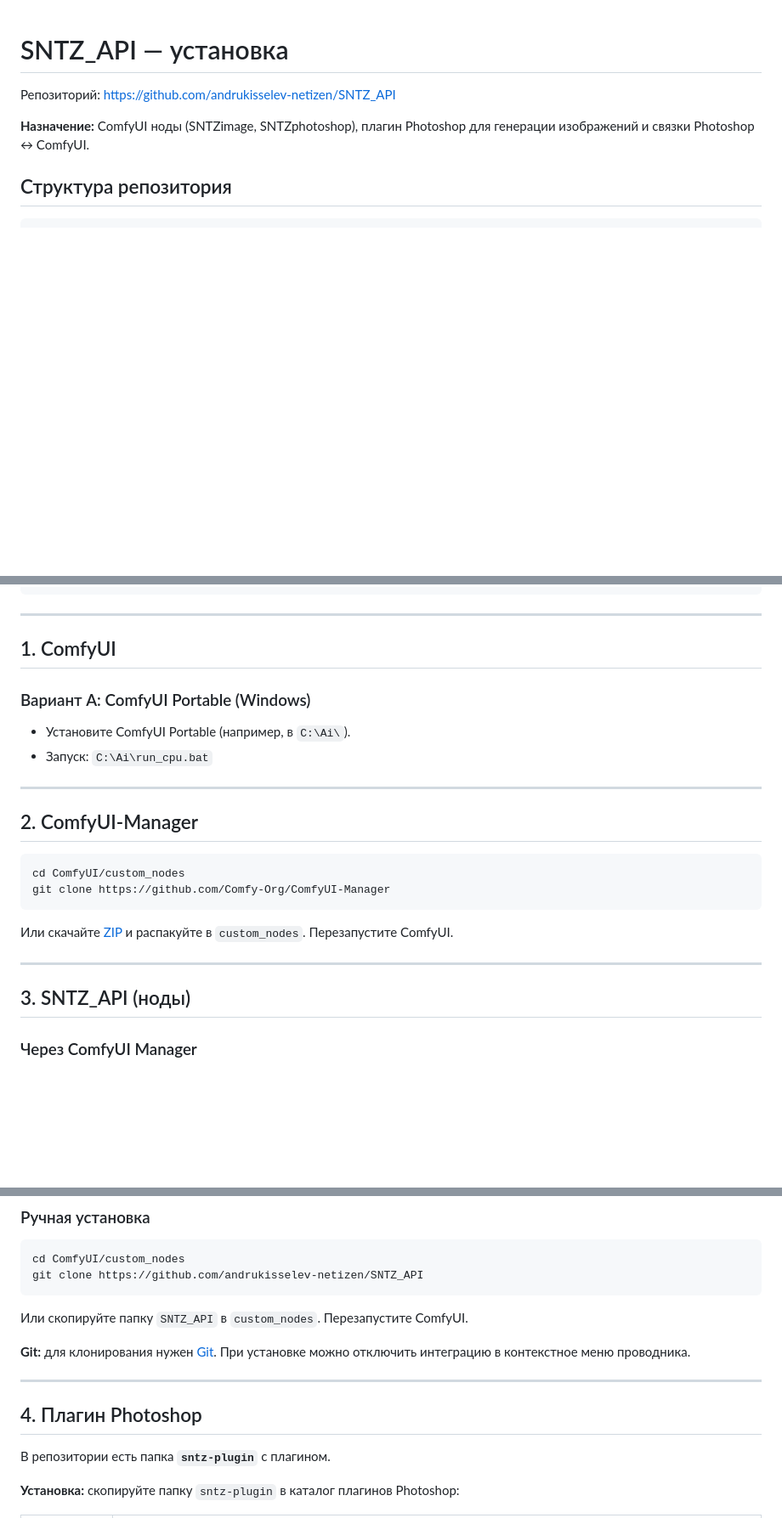
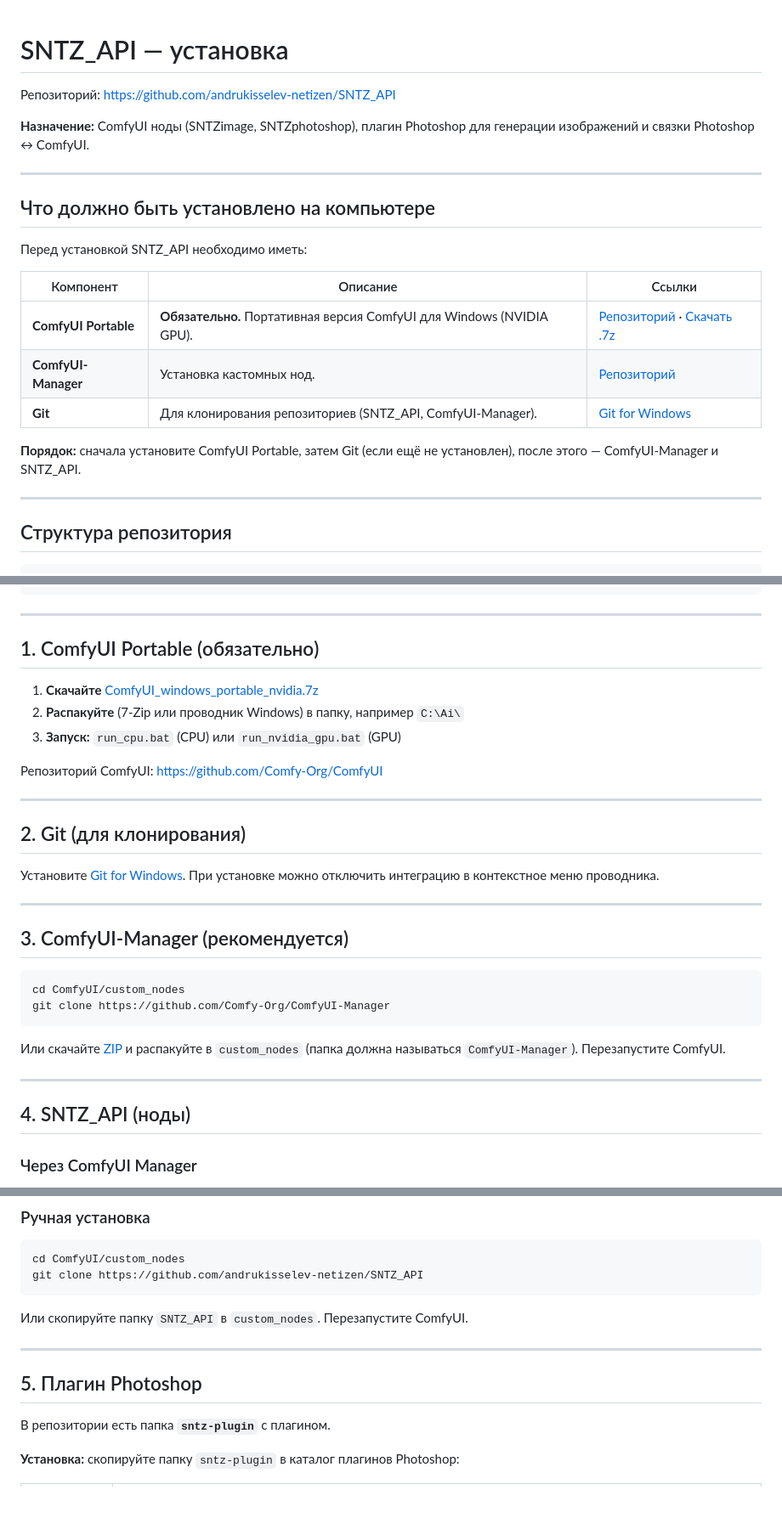
Before and after one commit to andrukisselev-netizen/SNTZ_API, a Markdown page: INSTALL.md, 3 parts joined by grey strips. Shown at 85% size. Drawn GitHub-style; blank space fills up the shorter version.

Commit message:
docs(INSTALL): добавлен блок требований — ComfyUI Portable, Git, ComfyUI-Manager с прямыми ссылками
Made-with: Cursor

````diff
--- a/INSTALL.md
+++ b/INSTALL.md
@@ -3,6 +3,22 @@
 Репозиторий: https://github.com/andrukisselev-netizen/SNTZ_API
 
 **Назначение:** ComfyUI ноды (SNTZimage, SNTZphotoshop), плагин Photoshop для генерации изображений и связки Photoshop ↔ ComfyUI.
+
+---
+
+## Что должно быть установлено на компьютере
+
+Перед установкой SNTZ_API необходимо иметь:
+
+| Компонент | Описание | Ссылки |
+|-----------|----------|--------|
+| **ComfyUI Portable** | **Обязательно.** Портативная версия ComfyUI для Windows (NVIDIA GPU). | [Репозиторий](https://github.com/Comfy-Org/ComfyUI) · [Скачать .7z](https://github.com/comfyanonymous/ComfyUI/releases/latest/download/ComfyUI_windows_portable_nvidia.7z) |
+| **ComfyUI-Manager** | Установка кастомных нод. | [Репозиторий](https://github.com/Comfy-Org/ComfyUI-Manager) |
+| **Git** | Для клонирования репозиториев (SNTZ_API, ComfyUI-Manager). | [Git for Windows](https://git-scm.com/install/windows) |
+
+**Порядок:** сначала установите ComfyUI Portable, затем Git (если ещё не установлен), после этого — ComfyUI-Manager и SNTZ_API.
+
+---
 
 ## Структура репозитория
 
@@ -30,27 +46,34 @@ SNTZ_API/
 
 ---
 
-## 1. ComfyUI
+## 1. ComfyUI Portable (обязательно)
 
-### Вариант A: ComfyUI Portable (Windows)
+1. **Скачайте** [ComfyUI_windows_portable_nvidia.7z](https://github.com/comfyanonymous/ComfyUI/releases/latest/download/ComfyUI_windows_portable_nvidia.7z)
+2. **Распакуйте** (7-Zip или проводник Windows) в папку, например `C:\Ai\`
+3. **Запуск:** `run_cpu.bat` (CPU) или `run_nvidia_gpu.bat` (GPU)
 
-- Установите ComfyUI Portable (например, в `C:\Ai\`).
-- Запуск: `C:\Ai\run_cpu.bat`
+Репозиторий ComfyUI: https://github.com/Comfy-Org/ComfyUI
 
 ---
 
-## 2. ComfyUI-Manager
+## 2. Git (для клонирования)
+
+Установите [Git for Windows](https://git-scm.com/install/windows). При установке можно отключить интеграцию в контекстное меню проводника.
+
+---
+
+## 3. ComfyUI-Manager (рекомендуется)
 
 ```bash
 cd ComfyUI/custom_nodes
 git clone https://github.com/Comfy-Org/ComfyUI-Manager
 ```
 
-Или скачайте [ZIP](https://github.com/Comfy-Org/ComfyUI-Manager) и распакуйте в `custom_nodes`. Перезапустите ComfyUI.
+Или скачайте [ZIP](https://github.com/Comfy-Org/ComfyUI-Manager/archive/refs/heads/main.zip) и распакуйте в `custom_nodes` (папка должна называться `ComfyUI-Manager`). Перезапустите ComfyUI.
 
 ---
 
-## 3. SNTZ_API (ноды)
+## 4. SNTZ_API (ноды)
 
 ### Через ComfyUI Manager
 
@@ -68,11 +91,9 @@ git clone https://github.com/andrukisselev-netizen/SNTZ_API
 
 Или скопируйте папку `SNTZ_API` в `custom_nodes`. Перезапустите ComfyUI.
 
-**Git:** для клонирования нужен [Git](https://git-scm.com/). При установке можно отключить интеграцию в контекстное меню проводника.
-
 ---
 
-## 4. Плагин Photoshop
+## 5. Плагин Photoshop
 
 В репозитории есть папка **`sntz-plugin`** с плагином.
 
````
Also changed, not shown: other parts of INSTALL.md (+3 -3 lines).
